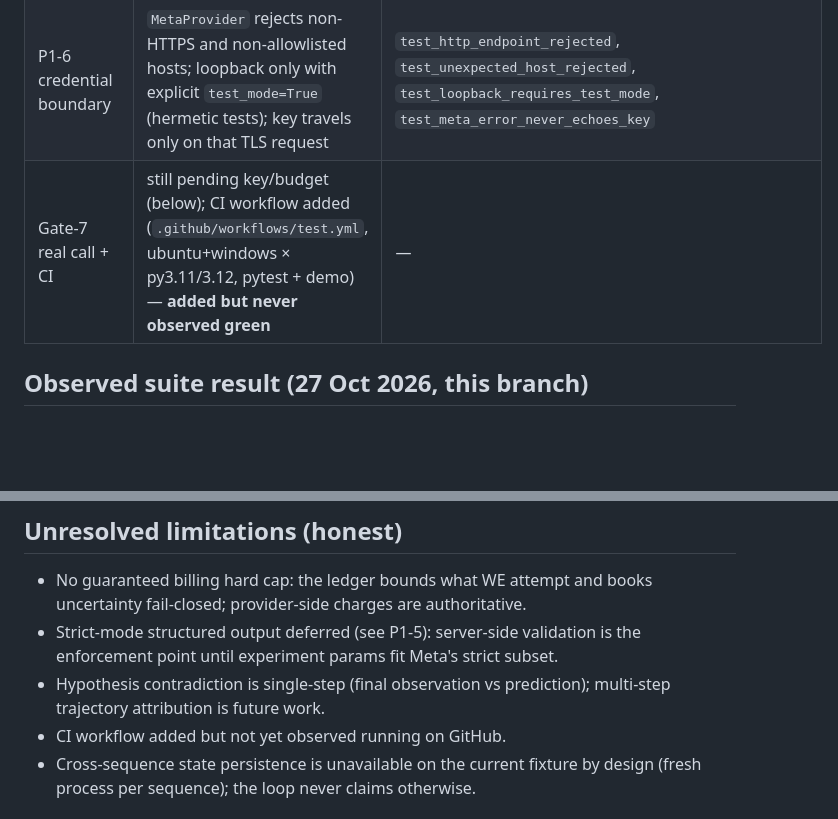
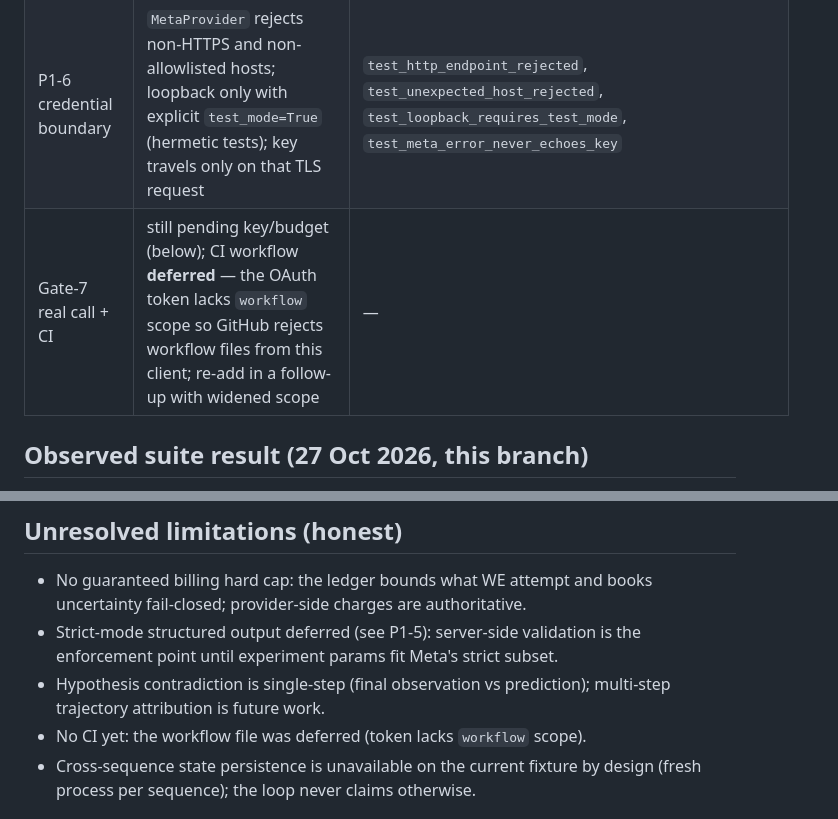
Before and after one commit to Ankit6149/second-source, a Markdown page: docs/G2_ACCEPTANCE.md, 2 parts joined by grey strips. Drawn GitHub-style; blank space fills up the shorter version.

Commit message:
Acceptance log: CI deferred, review fixes recorded

```diff
--- a/docs/G2_ACCEPTANCE.md
+++ b/docs/G2_ACCEPTANCE.md
@@ -40,7 +40,7 @@ variable is positive AND `MODEL_API_KEY` is set.
 | P0-4 billing hard stop | `reserve` worst case before the call; `commit` actuals; `fail` books uncertain spend and a failed receipt; per-model pricing table; unknown models fail closed unless explicit rates are given | `test_failure_books_uncertain_spend`, `test_commit_releases_reservation`, `test_mock_schema_violation_rejected_and_booked`, `test_unknown_model_pricing_fail_closed`, `test_wire_format_and_usage_reconciled` (monkeypatched transport) |
 | P1-5 strict schemas | non-strict `json_object` on the wire (open experiment params cannot satisfy Meta's strict subset) + closed server-side enforcement via `schema_validate`; wire shape vs semantic strictness split documented in `planner.py` | `tests/test_g2_schema.py`, `test_mock_schema_violation_rejected_and_booked` |
 | P1-6 credential boundary | `MetaProvider` rejects non-HTTPS and non-allowlisted hosts; loopback only with explicit `test_mode=True` (hermetic tests); key travels only on that TLS request | `test_http_endpoint_rejected`, `test_unexpected_host_rejected`, `test_loopback_requires_test_mode`, `test_meta_error_never_echoes_key` |
-| Gate-7 real call + CI | still pending key/budget (below); CI workflow added (`.github/workflows/test.yml`, ubuntu+windows × py3.11/3.12, pytest + demo) — **added but never observed green** | — |
+| Gate-7 real call + CI | still pending key/budget (below); CI workflow **deferred** — the OAuth token lacks `workflow` scope so GitHub rejects workflow files from this client; re-add in a follow-up with widened scope | — |
 
 ## Observed suite result (27 Oct 2026, this branch)
 
@@ -55,7 +55,7 @@ The 2 skips are `test_g2_smoke_real.py` (no key/budget configured).
   the enforcement point until experiment params fit Meta's strict subset.
 - Hypothesis contradiction is single-step (final observation vs prediction);
   multi-step trajectory attribution is future work.
-- CI workflow added but not yet observed running on GitHub.
+- No CI yet: the workflow file was deferred (token lacks `workflow` scope).
 - Cross-sequence state persistence is unavailable on the current fixture by
   design (fresh process per sequence); the loop never claims otherwise.
 
```
